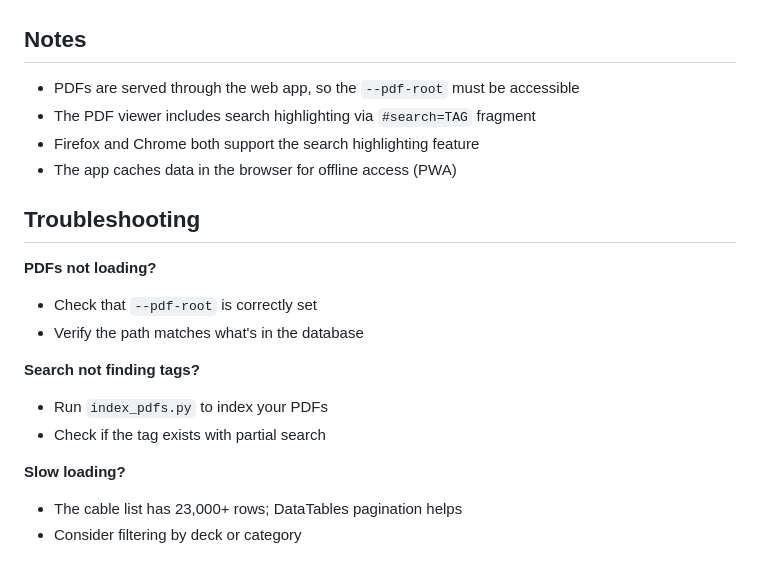
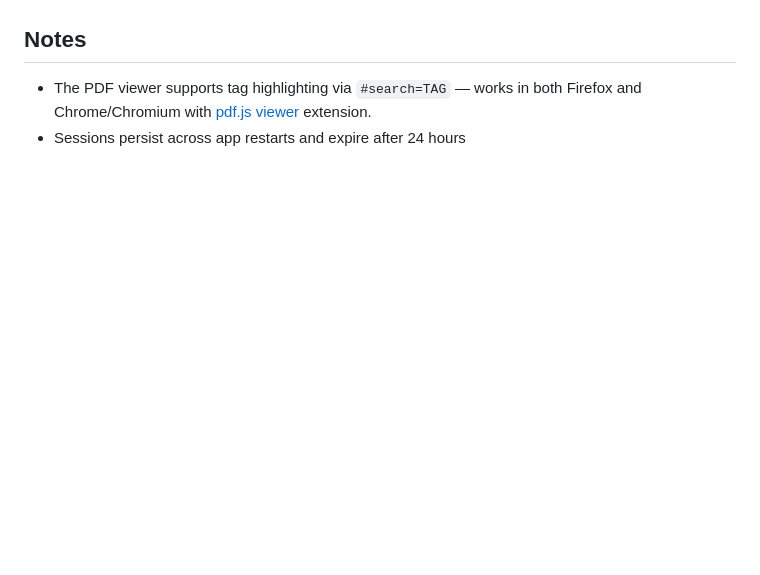
Before and after one commit to jwsteens/EquipmentExplorer, a Markdown page: README.md, the part around one of its changes. Drawn GitHub-style; blank space fills up the shorter version.

```diff
--- a/README.md
+++ b/README.md
@@ -136,21 +131,5 @@ Use ([nginx](https://nginx.org/)) to route traffic from port 80 to 8080 and conf
 
 ## Notes
 
-- PDFs are served through the web app, so the `--pdf-root` must be accessible
-- The PDF viewer includes search highlighting via `#search=TAG` fragment
-- Firefox and Chrome both support the search highlighting feature
-- The app caches data in the browser for offline access (PWA)
-
-## Troubleshooting
-
-**PDFs not loading?**
-- Check that `--pdf-root` is correctly set
-- Verify the path matches what's in the database
-
-**Search not finding tags?**
-- Run `index_pdfs.py` to index your PDFs
-- Check if the tag exists with partial search
-
-**Slow loading?**
-- The cable list has 23,000+ rows; DataTables pagination helps
-- Consider filtering by deck or category
+- The PDF viewer supports tag highlighting via `#search=TAG` — works in both Firefox and Chrome/Chromium with [pdf.js viewer](https://chromewebstore.google.com/detail/pdf-viewer/oemmndcbldboiebfnladdacbdfmadadm) extension.
+- Sessions persist across app restarts and expire after 24 hours
```
Also changed, not shown: other parts of README.md (+86 -91 lines).
